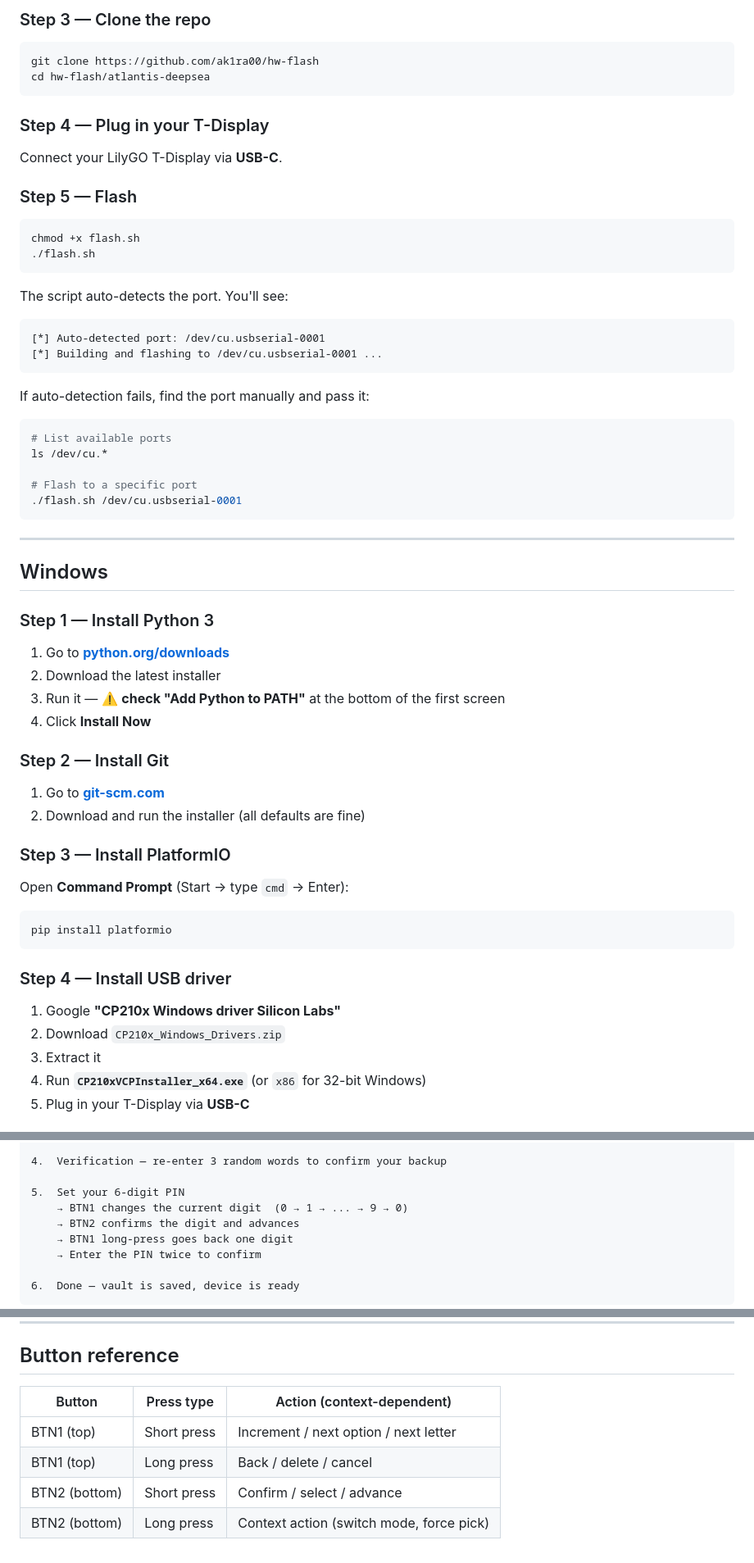
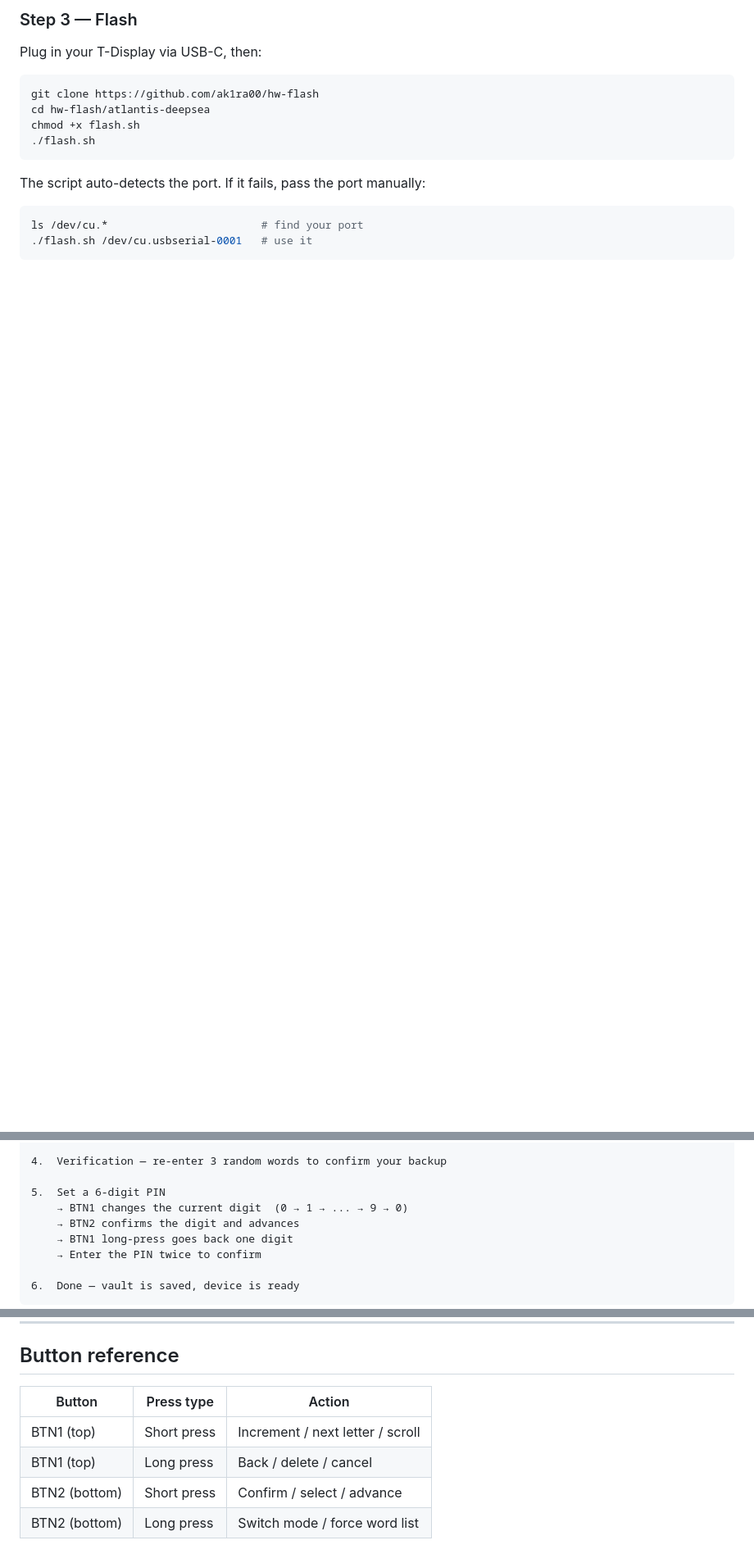
Before and after one commit to Ak1ra00/hw-flash, a Markdown page: atlantis-deepsea/FLASHING.md, 3 parts joined by grey strips. Shown at 82% size. Drawn GitHub-style; blank space fills up the shorter version.

````diff
--- a/atlantis-deepsea/FLASHING.md
+++ b/atlantis-deepsea/FLASHING.md
@@ -35,68 +88,18 @@ The T-Display uses a **CP2102** USB-to-Serial chip.
 
-### Step 3 — Clone the repo
+### Step 3 — Flash
+
+Plug in your T-Display via USB-C, then:
 
 ```bash
 git clone https://github.com/ak1ra00/hw-flash
 cd hw-flash/atlantis-deepsea
-```
-
-### Step 4 — Plug in your T-Display
-
-Connect your LilyGO T-Display via **USB-C**.
-
-### Step 5 — Flash
-
-```bash
 chmod +x flash.sh
 ./flash.sh
 ```
 
-The script auto-detects the port. You'll see:
-
-```
-[*] Auto-detected port: /dev/cu.usbserial-0001
-[*] Building and flashing to /dev/cu.usbserial-0001 ...
-```
-
-If auto-detection fails, find the port manually and pass it:
+The script auto-detects the port. If it fails, pass the port manually:
 
 ```bash
-# List available ports
-ls /dev/cu.*
-
-# Flash to a specific port
-./flash.sh /dev/cu.usbserial-0001
+ls /dev/cu.*                        # find your port
+./flash.sh /dev/cu.usbserial-0001   # use it
 ```
-
----
-
-## Windows
-
-### Step 1 — Install Python 3
-
-1. Go to **[python.org/downloads](https://python.org/downloads)**
-2. Download the latest installer
-3. Run it — ⚠️ **check "Add Python to PATH"** at the bottom of the first screen
-4. Click **Install Now**
-
-### Step 2 — Install Git
-
-1. Go to **[git-scm.com](https://git-scm.com)**
-2. Download and run the installer (all defaults are fine)
-
-### Step 3 — Install PlatformIO
-
-Open **Command Prompt** (Start → type `cmd` → Enter):
-
-```
-pip install platformio
-```
-
-### Step 4 — Install USB driver
-
-1. Google **"CP210x Windows driver Silicon Labs"**
-2. Download `CP210x_Windows_Drivers.zip`
-3. Extract it
-4. Run **`CP210xVCPInstaller_x64.exe`** (or `x86` for 32-bit Windows)
-5. Plug in your T-Display via **USB-C**
-
@@ -186,7 +167,7 @@ After a successful flash, the T-Display restarts automatically:
 
 4.  Verification — re-enter 3 random words to confirm your backup
 
-5.  Set your 6-digit PIN
+5.  Set a 6-digit PIN
     → BTN1 changes the current digit  (0 → 1 → ... → 9 → 0)
     → BTN2 confirms the digit and advances
     → BTN1 long-press goes back one digit
@@ -216,9 +197,9 @@ The device **auto-locks** after 2 minutes of inactivity.
 
 ## Button reference
 
-| Button | Press type | Action (context-dependent) |
+| Button | Press type | Action |
 |---|---|---|
-| BTN1 (top) | Short press | Increment / next option / next letter |
+| BTN1 (top) | Short press | Increment / next letter / scroll |
 | BTN1 (top) | Long press | Back / delete / cancel |
 | BTN2 (bottom) | Short press | Confirm / select / advance |
-| BTN2 (bottom) | Long press | Context action (switch mode, force pick) |
+| BTN2 (bottom) | Long press | Switch mode / force word list |
````
Also changed, not shown: other parts of atlantis-deepsea/FLASHING.md (+88 -57 lines).
